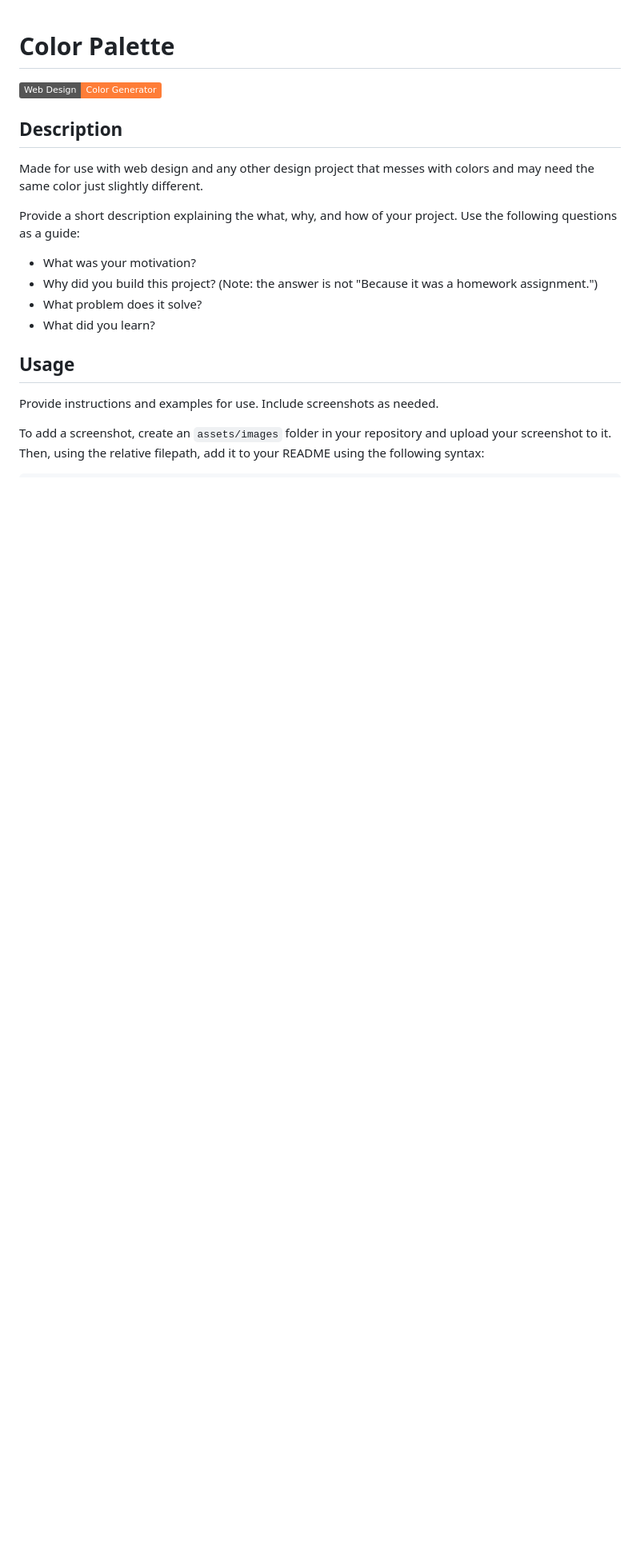
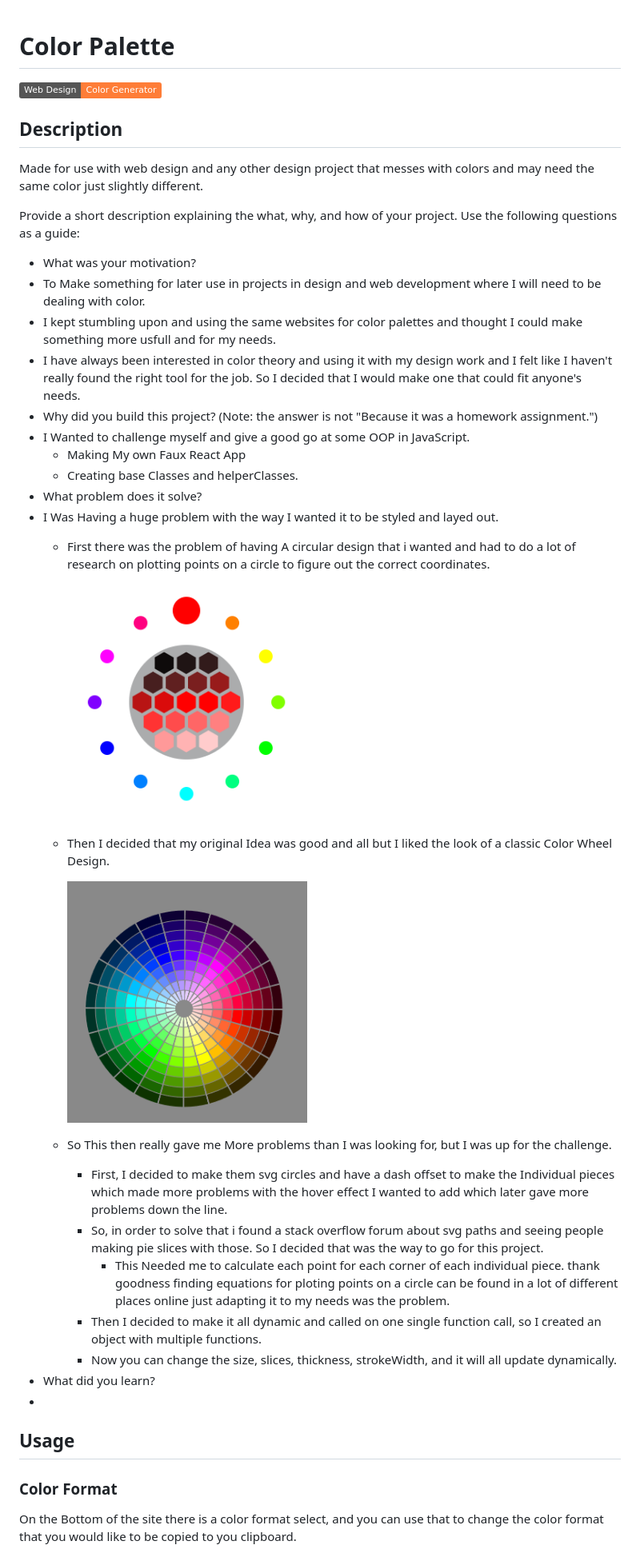
Before and after one commit to NateAyye/color-palette, a Markdown page: README.md, the part around the change printed below. Shown: that part at 80% size. GitHub-like rendering; pictures changed too: images/original-look.png (added), images/updated-look.png (added); badges without logos; blank space fills up the shorter version.

```diff
--- a/README.md
+++ b/README.md
@@ -9,13 +9,33 @@ Made for use with web design and any other design project that messes with color
 Provide a short description explaining the what, why, and how of your project. Use the following questions as a guide:
 
 - What was your motivation?
+- To Make something for later use in projects in design and web development where I will need to be dealing with color.
+- I kept stumbling upon and using the same websites for color palettes and thought I could make something more usfull and for my needs.
+- I have always been interested in color theory and using it with my design work and I felt like I haven't really found the right tool for the job. So I decided that I would make one that could fit anyone's needs.
 - Why did you build this project? (Note: the answer is not "Because it was a homework assignment.")
+- I Wanted to challenge myself and give a good go at some OOP in JavaScript.
+  - Making My own Faux React App
+  - Creating base Classes and helperClasses.
 - What problem does it solve?
+- I Was Having a huge problem with the way I wanted it to be styled and layed out.
+  - First there was the problem of having A circular design that i wanted and had to do a lot of research on plotting points on a circle to figure out the correct coordinates.
+
+    <img alt="Original Look" height="300" src="images/original-look.png" width="300"/>
+  - Then I decided that my original Idea was good and all but I liked the look of a classic Color Wheel Design.
+
+    <img alt="Updated Look" height="300" src="images/updated-look.png" width="300"/>
+  - So This then really gave me More problems than I was looking for, but I was up for the challenge.
+    - First, I decided to make them svg circles and have a dash offset to make the Individual pieces which made more problems with the hover effect I wanted to add which later gave more problems down the line.
+    - So, in order to solve that i found a stack overflow forum about svg paths and seeing people making pie slices with those. So I decided that was the way to go for this project.
+      - This Needed me to calculate each point for each corner of each individual piece. thank goodness finding equations for ploting points on a circle can be found in a lot of different places online just adapting it to my needs was the problem.
+    - Then I decided to make it all dynamic and called on one single function call, so I created an object with multiple functions.
+    - Now you can change the size, slices, thickness, strokeWidth, and it will all update dynamically.
 - What did you learn?
+-
 
 ## Usage
 
-Provide instructions and examples for use. Include screenshots as needed.
+### Color Format
 
-To add a screenshot, create an `assets/images` folder in your repository and upload your screenshot to it. Then, using the relative filepath, add it to your README using the following syntax:
+On the Bottom of the site there is a color format select, and you can use that to change the color format that you would like to be copied to you clipboard.
 
```
Also changed, not shown: other parts of README.md (+14 -3 lines), 9 other files.
